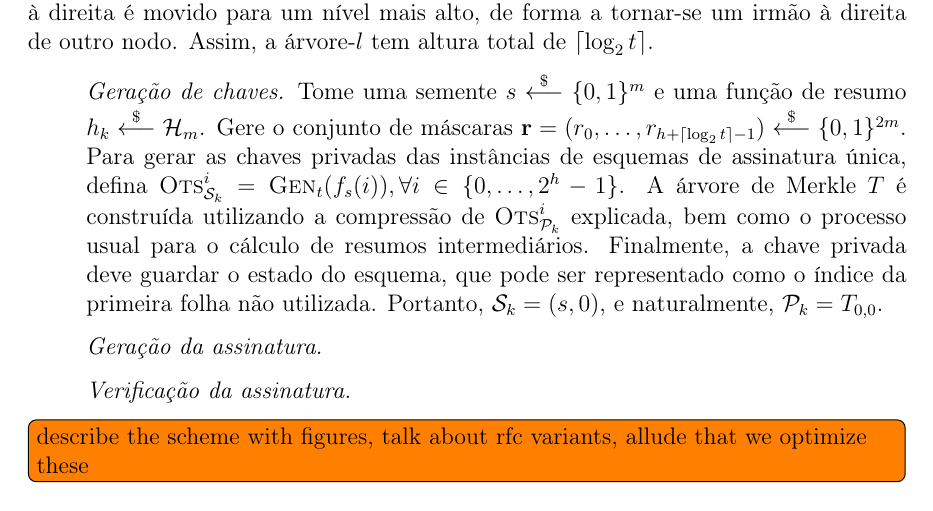
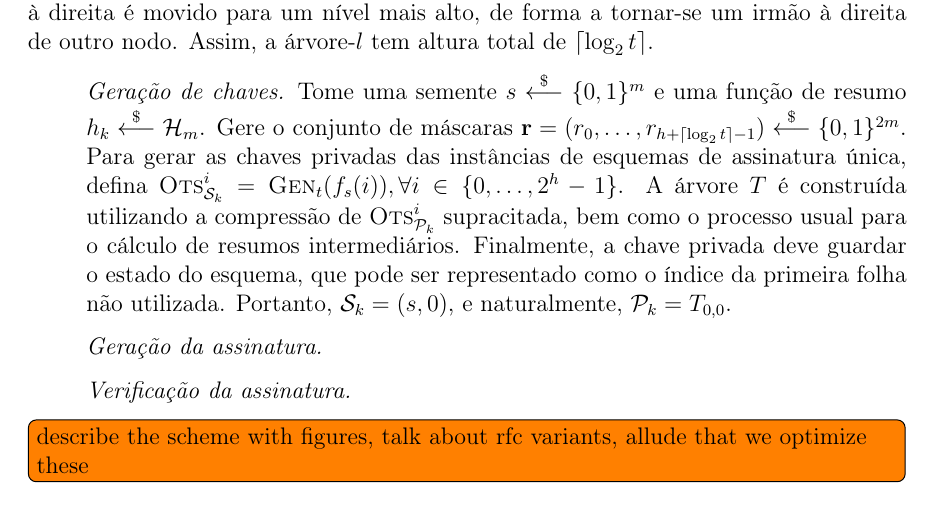
Before and after one commit to zambonin/bsc, a LaTeX document (bsc.tex): part of page 24 of 30, cut so that both start at the same text. Compiled offline with pdfLaTeX.

Commit message:
sharelatex: update bsc.tex from r18174 to r18177

```diff
--- a/bsc.tex
+++ b/bsc.tex
@@ -1326,7 +1326,7 @@ O conteúdo das folhas, originalmente o resumo criptográfico simples de $\texts
 
 \begin{enumerate}
 
-  \item[] \emph{Geração de chaves.} Tome uma semente $s \stackrel{\$}{\longleftarrow} \binwds{m}$ e uma função de resumo $h_k \stackrel{\$}{\longleftarrow} \hh{}_m$. Gere o conjunto de máscaras $\mathbf{r} = (r_0, \dots, r_{h + \lceil \log_{2} t \rceil - 1}) \stackrel{\$}{\longleftarrow} \binwds{2m}$. Para gerar as chaves privadas das instâncias de esquemas de assinatura única, defina $\textsc{Ots}_{\sk{}}^{i} = \textsc{Gen}_t(f_s(i)), \forall i \in \{0, \dots, 2^h - 1\}$. A árvore de Merkle $T$ é construída utilizando a compressão de $\textsc{Ots}_{\pk{}}^{i}$ explicada, bem como o processo usual para o cálculo de resumos intermediários. Finalmente, a chave privada deve guardar o estado do esquema, que pode ser representado como o índice da primeira folha não utilizada. Portanto, $\sk{} = (s, 0)$, e naturalmente, $\pk{} = T_{0,0}$.
+  \item[] \emph{Geração de chaves.} Tome uma semente $s \stackrel{\$}{\longleftarrow} \binwds{m}$ e uma função de resumo $h_k \stackrel{\$}{\longleftarrow} \hh{}_m$. Gere o conjunto de máscaras $\mathbf{r} = (r_0, \dots, r_{h + \lceil \log_{2} t \rceil - 1}) \stackrel{\$}{\longleftarrow} \binwds{2m}$. Para gerar as chaves privadas das instâncias de esquemas de assinatura única, defina $\textsc{Ots}_{\sk{}}^{i} = \textsc{Gen}_t(f_s(i)), \forall i \in \{0, \dots, 2^h - 1\}$. A árvore $T$ é construída utilizando a compressão de $\textsc{Ots}_{\pk{}}^{i}$ supracitada, bem como o processo usual para o cálculo de resumos intermediários. Finalmente, a chave privada deve guardar o estado do esquema, que pode ser representado como o índice da primeira folha não utilizada. Portanto, $\sk{} = (s, 0)$, e naturalmente, $\pk{} = T_{0,0}$.
 
   \item[] \emph{Geração da assinatura.}
 
```
